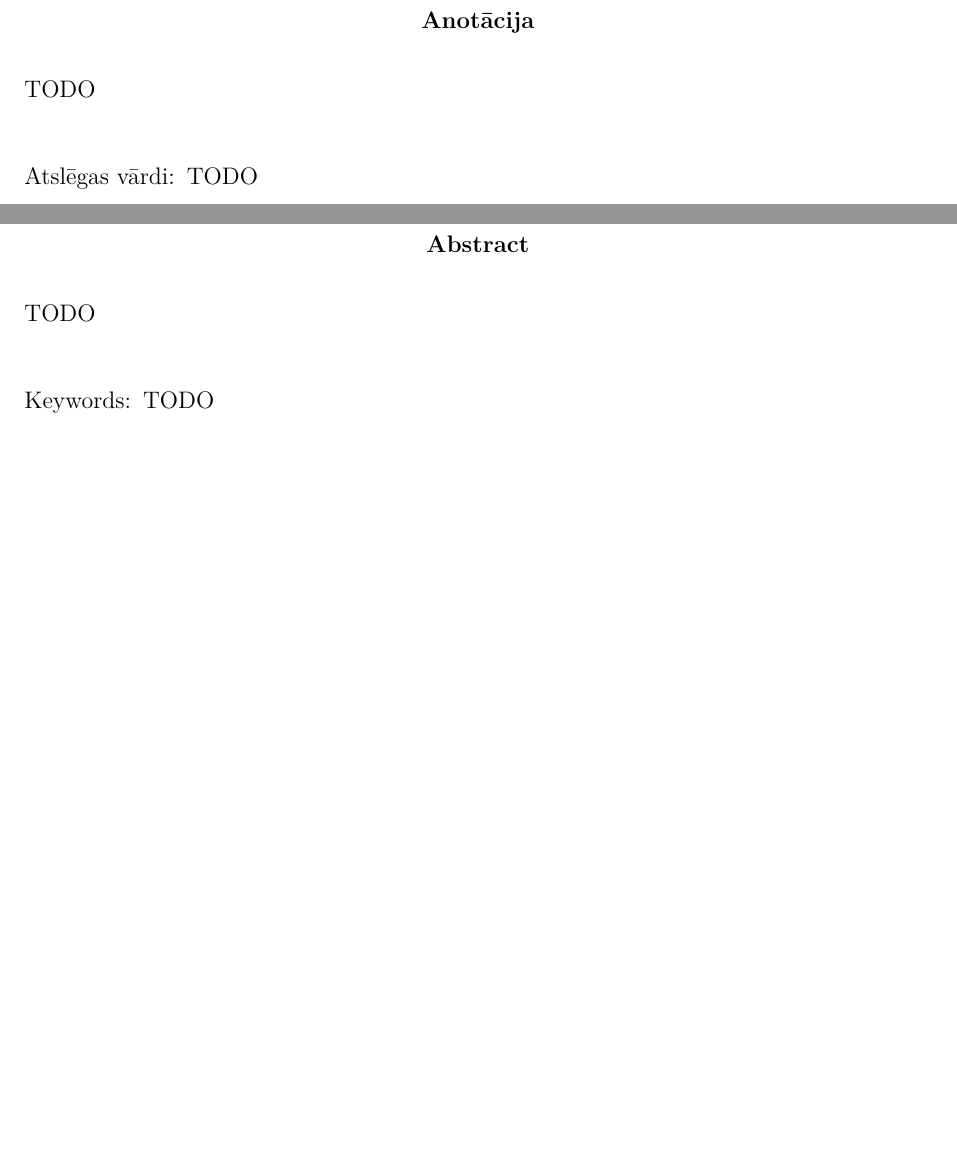
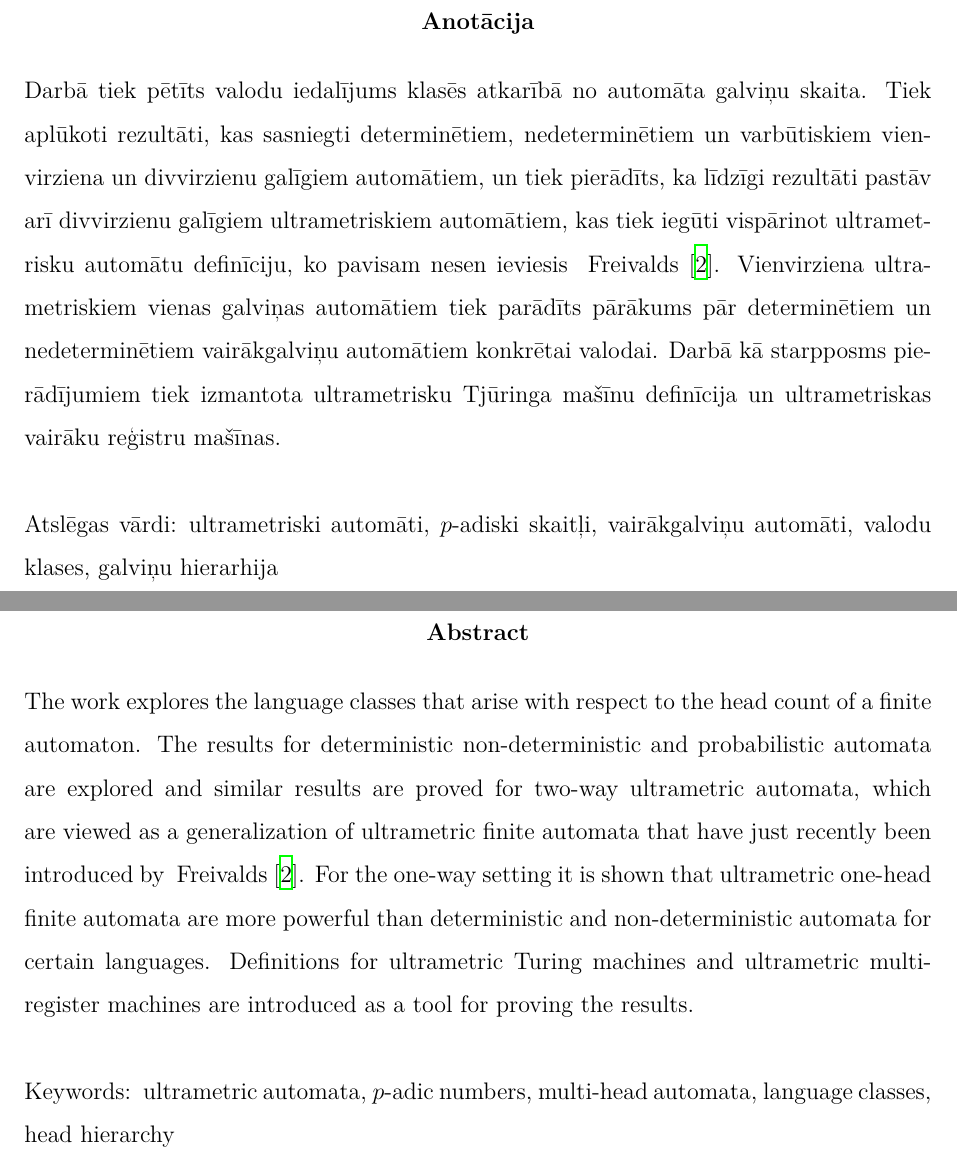
Before and after one commit to rihardsk/Thesis, a LaTeX thesis (Tex/UltrametricThesis.tex): two parts of pages 2 and 3 of 28, joined at a grey line, cut so that both start at the same text, the shorter picture padded with empty space. Compiled offline with XeLaTeX.

Commit message:
anotācijas

```diff
--- a/Tex/UltrametricThesis.tex
+++ b/Tex/UltrametricThesis.tex
@@ -70,14 +70,14 @@
 \maketitle
 
 \begin{abstract-lv}
-TODO
-\keywords{TODO}
+Darbā tiek pētīts valodu iedalījums klasēs atkarībā no automāta galviņu skaita. Tiek aplūkoti rezultāti, kas sasniegti determinētiem, nedeterminētiem un varbūtiskiem vienvirziena un divvirzienu galīgiem automātiem, un tiek pierādīts, ka līdzīgi rezultāti pastāv arī divvirzienu galīgiem ultrametriskiem automātiem, kas tiek iegūti vispārinot ultrametrisku automātu definīciju, ko pavisam nesen ieviesis ~\citet{Freivalds2012}. Vienvirziena ultrametriskiem vienas galviņas automātiem tiek parādīts pārākums pār determinētiem un nedeterminētiem vairākgalviņu automātiem konkrētai valodai. Darbā kā starpposms pierādījumiem tiek izmantota ultrametrisku Tjūringa mašīnu definīcija un ultrametriskas vairāku reģistru mašīnas.
+\keywords{ultrametriski automāti, $p$-adiski skaitļi, vairākgalviņu automāti, valodu klases, galviņu hierarhija}
 \end{abstract-lv}
 \clearpage
 
 \begin{abstract-en}
-TODO
-\keywords{TODO}
+The work explores the language classes that arise with respect to the head count of a finite automaton. The results for deterministic non-deterministic and probabilistic automata are explored and similar results are proved for two-way ultrametric automata, which are viewed as a generalization of ultrametric finite automata that have just recently been introduced by ~\citet{Freivalds2012}. For the one-way setting it is shown that ultrametric one-head finite automata are more powerful than deterministic and non-deterministic automata for certain languages. Definitions for ultrametric Turing machines and ultrametric multi-register machines are introduced as a tool for proving the results.
+\keywords{ultrametric automata, $p$-adic numbers, multi-head automata, language classes, head hierarchy}
 \end{abstract-en}
 
 
```
